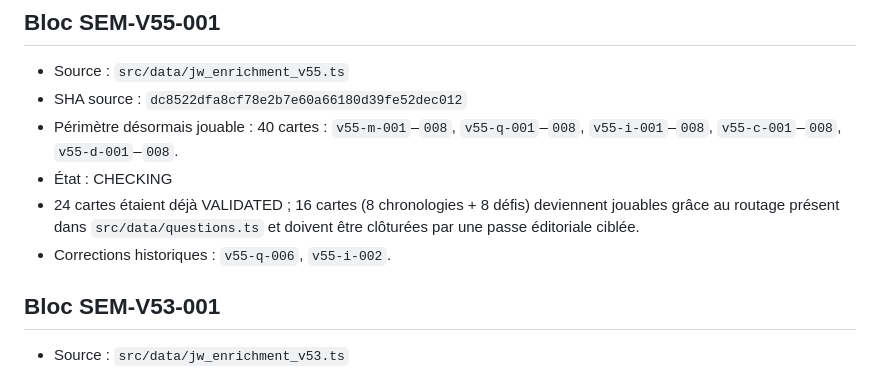
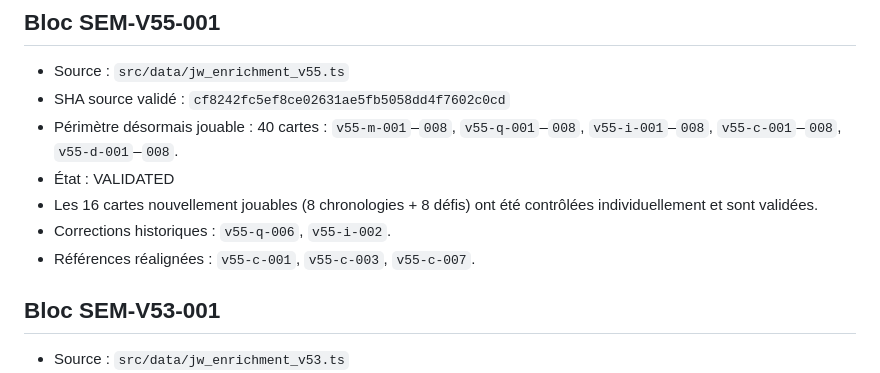
Before and after one commit to woodyfaithsong3-netizen/bible-party, a Markdown page: JOUER_VALIDATION_MANIFEST.md, the part around the change. Rendered like a GitHub page.

Commit message:
audit: figer la validation éditoriale V55

```diff
--- a/JOUER_VALIDATION_MANIFEST.md
+++ b/JOUER_VALIDATION_MANIFEST.md
@@ -50,11 +50,12 @@ Le prochain bloc doit être identifié directement dans les pools jouables de JO
 
 ## Bloc SEM-V55-001
 - Source : `src/data/jw_enrichment_v55.ts`
-- SHA source : `dc8522dfa8cf78e2b7e60a66180d39fe52dec012`
+- SHA source validé : `cf8242fc5ef8ce02631ae5fb5058dd4f7602c0cd`
 - Périmètre désormais jouable : 40 cartes : `v55-m-001`–`008`, `v55-q-001`–`008`, `v55-i-001`–`008`, `v55-c-001`–`008`, `v55-d-001`–`008`.
-- État : CHECKING
-- 24 cartes étaient déjà VALIDATED ; 16 cartes (8 chronologies + 8 défis) deviennent jouables grâce au routage présent dans `src/data/questions.ts` et doivent être clôturées par une passe éditoriale ciblée.
+- État : VALIDATED
+- Les 16 cartes nouvellement jouables (8 chronologies + 8 défis) ont été contrôlées individuellement et sont validées.
 - Corrections historiques : `v55-q-006`, `v55-i-002`.
+- Références réalignées : `v55-c-001`, `v55-c-003`, `v55-c-007`.
 
 
 ## Bloc SEM-V53-001
```
